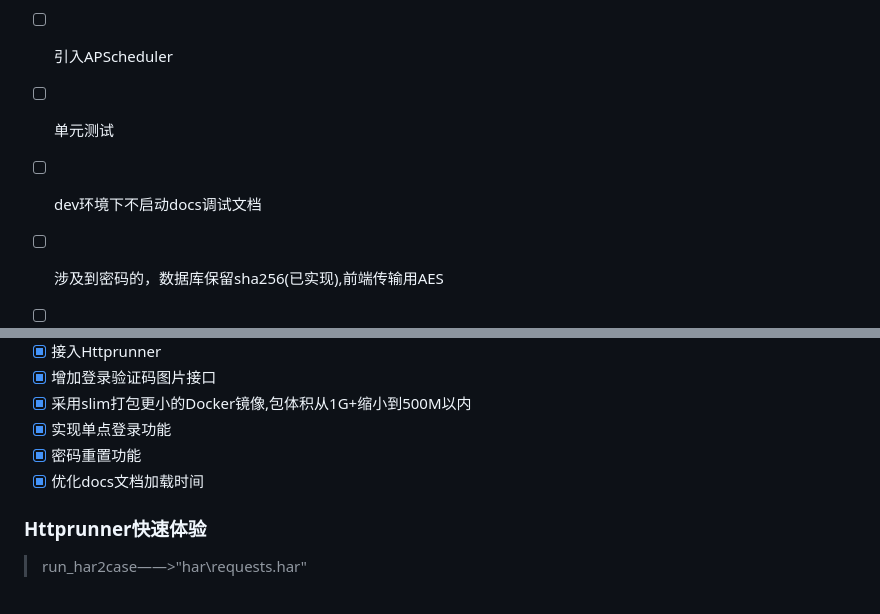
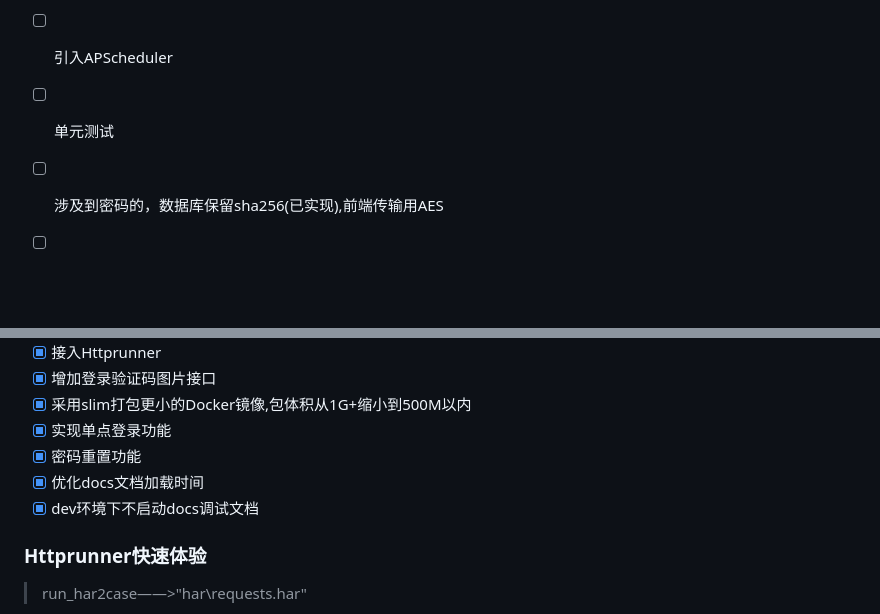
Before and after one commit to ranyong1997/Sakura_Mini_Admin, a Markdown page: README.md, 2 parts joined by grey strips. Drawn GitHub-style; blank space fills up the shorter version.

Commit message:
📃 docs:(Update the ReadMe documentation): 更新ReadMe文档

```diff
--- a/README.md
+++ b/README.md
@@ -141,7 +141,6 @@ docker-compose up -d
 - [ ] 日志优化输出控制台
 - [ ] 引入APScheduler
 - [ ] 单元测试
-- [ ] dev环境下不启动docs调试文档
 - [ ] 涉及到密码的，数据库保留sha256(已实现),前端传输用AES
 - [ ] 新增分页查询
 - [ ] 增加Jenkinsfile打包
@@ -162,6 +161,7 @@ docker-compose up -d
 - [X] 实现单点登录功能
 - [X] 密码重置功能
 - [X] 优化docs文档加载时间
+- [X] dev环境下不启动docs调试文档
 
 ### Httprunner快速体验
 
```
